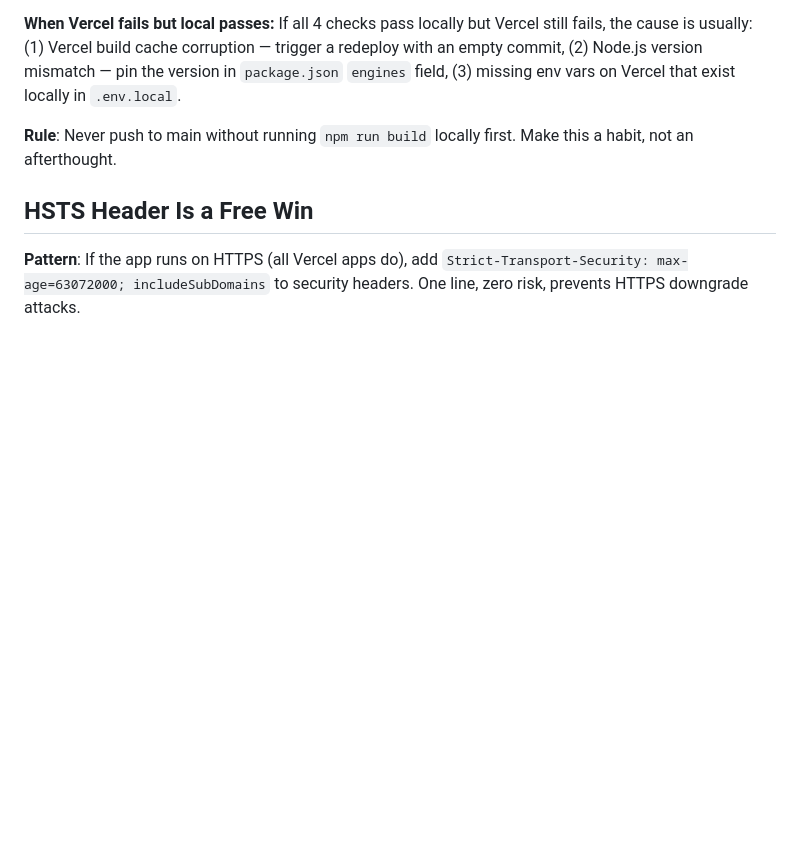
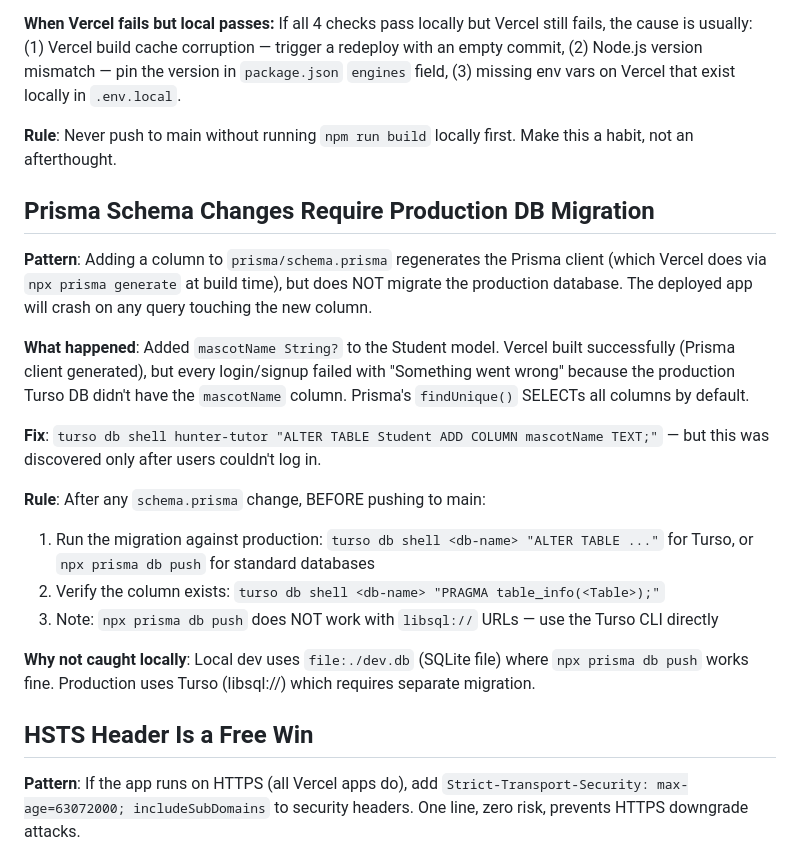
Before and after one commit to xianganwu/hunter-tutor-appv2, a Markdown page: tasks/lessons.md, the part around the change. GitHub-like rendering; blank space fills up the shorter version.

Commit message:
docs: add Prisma migration lesson after production login breakage
Schema changes require manual migration against production Turso DB
before pushing. npx prisma db push doesn't work with libsql:// URLs.

Co-Authored-By: Claude Opus 4.6 (1M context) <noreply@anthropic.com>

```diff
--- a/tasks/lessons.md
+++ b/tasks/lessons.md
@@ -46,6 +46,21 @@
 
 **Rule**: Never push to main without running `npm run build` locally first. Make this a habit, not an afterthought.
 
+## Prisma Schema Changes Require Production DB Migration
+
+**Pattern**: Adding a column to `prisma/schema.prisma` regenerates the Prisma client (which Vercel does via `npx prisma generate` at build time), but does NOT migrate the production database. The deployed app will crash on any query touching the new column.
+
+**What happened**: Added `mascotName String?` to the Student model. Vercel built successfully (Prisma client generated), but every login/signup failed with "Something went wrong" because the production Turso DB didn't have the `mascotName` column. Prisma's `findUnique()` SELECTs all columns by default.
+
+**Fix**: `turso db shell hunter-tutor "ALTER TABLE Student ADD COLUMN mascotName TEXT;"` — but this was discovered only after users couldn't log in.
+
+**Rule**: After any `schema.prisma` change, BEFORE pushing to main:
+1. Run the migration against production: `turso db shell <db-name> "ALTER TABLE ..."` for Turso, or `npx prisma db push` for standard databases
+2. Verify the column exists: `turso db shell <db-name> "PRAGMA table_info(<Table>);"`
+3. Note: `npx prisma db push` does NOT work with `libsql://` URLs — use the Turso CLI directly
+
+**Why not caught locally**: Local dev uses `file:./dev.db` (SQLite file) where `npx prisma db push` works fine. Production uses Turso (libsql://) which requires separate migration.
+
 ## HSTS Header Is a Free Win
 
 **Pattern**: If the app runs on HTTPS (all Vercel apps do), add `Strict-Transport-Security: max-age=63072000; includeSubDomains` to security headers. One line, zero risk, prevents HTTPS downgrade attacks.
```
